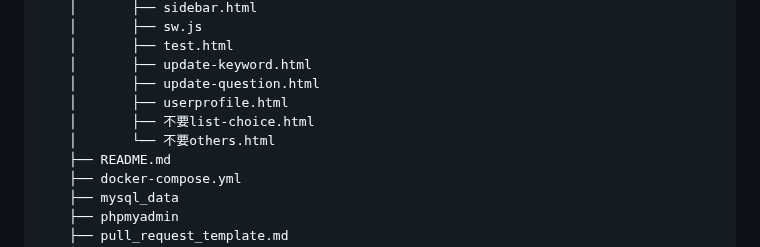
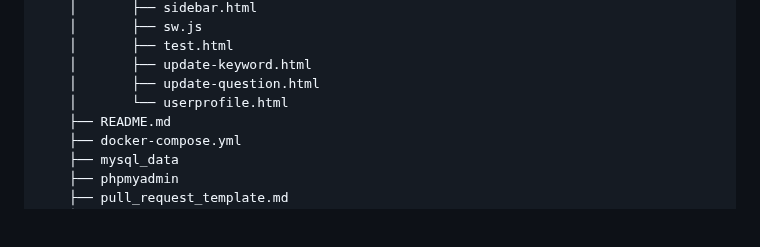
Before and after one commit to 2024winterB/Mondai-public, a Markdown page: README.md, the part around the change. Rendered like a GitHub page; blank space fills up the shorter version.

```diff
--- a/README.md
+++ b/README.md
@@ -164,9 +164,7 @@ mecab-python3
     │       ├── test.html
     │       ├── update-keyword.html
     │       ├── update-question.html
-    │       ├── userprofile.html
-    │       ├── 不要list-choice.html
-    │       └── 不要others.html
+    │       └── userprofile.html
     ├── README.md
     ├── docker-compose.yml
     ├── mysql_data
```
